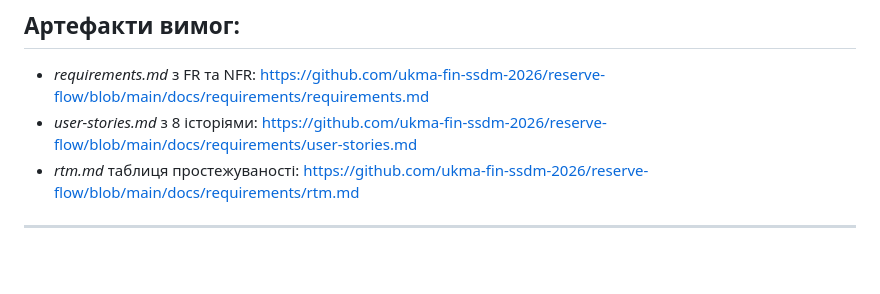
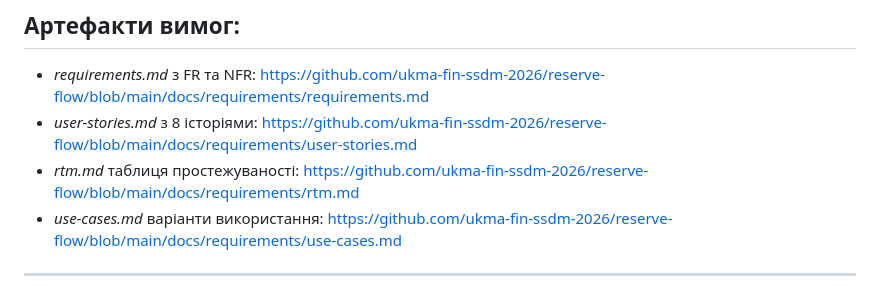
Before and after one commit to ukma-fin-ssdm-2026/reserve-flow, a Markdown page: README.md, the part around the change. Drawn GitHub-style; blank space fills up the shorter version.

Commit message:
docs: Update README with use-cases.md link

```diff
--- a/README.md
+++ b/README.md
@@ -42,6 +42,7 @@ Issues групуються за milestones (наприклад, `Lab01: Team &
 - *requirements.md* з FR та NFR: https://github.com/ukma-fin-ssdm-2026/reserve-flow/blob/main/docs/requirements/requirements.md
 - *user-stories.md* з 8 історіями: https://github.com/ukma-fin-ssdm-2026/reserve-flow/blob/main/docs/requirements/user-stories.md
 - *rtm.md* таблиця простежуваності: https://github.com/ukma-fin-ssdm-2026/reserve-flow/blob/main/docs/requirements/rtm.md
+- *use-cases.md* варіанти використання: https://github.com/ukma-fin-ssdm-2026/reserve-flow/blob/main/docs/requirements/use-cases.md
 
 ----------
 Використання ШІ: Структурування документа та базовий текст згенеровані за допомогою ШІ Claude на основі ідей команди. Увесь текст вичитано, відредаговано та затверджено учасниками команди для відповідності реальним планам проєкту
```
